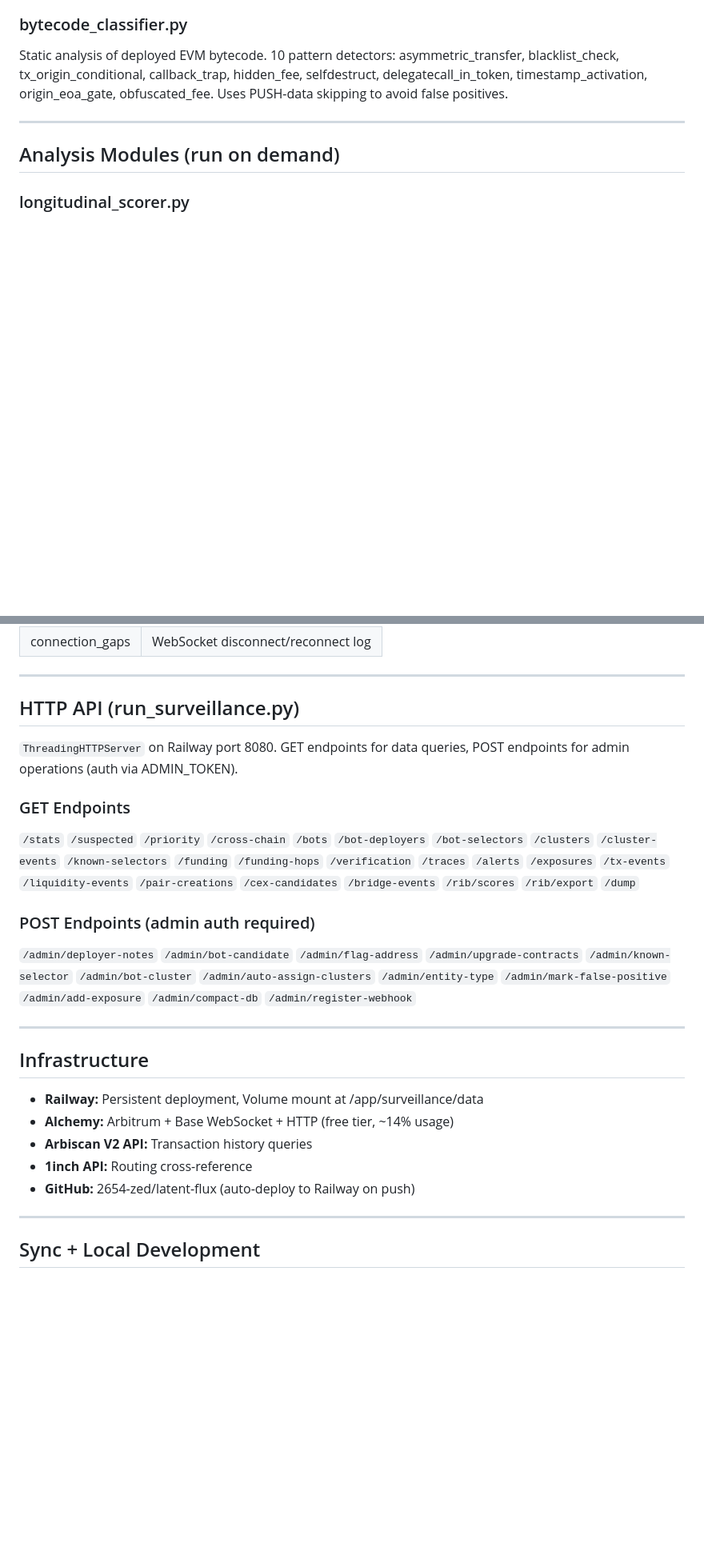
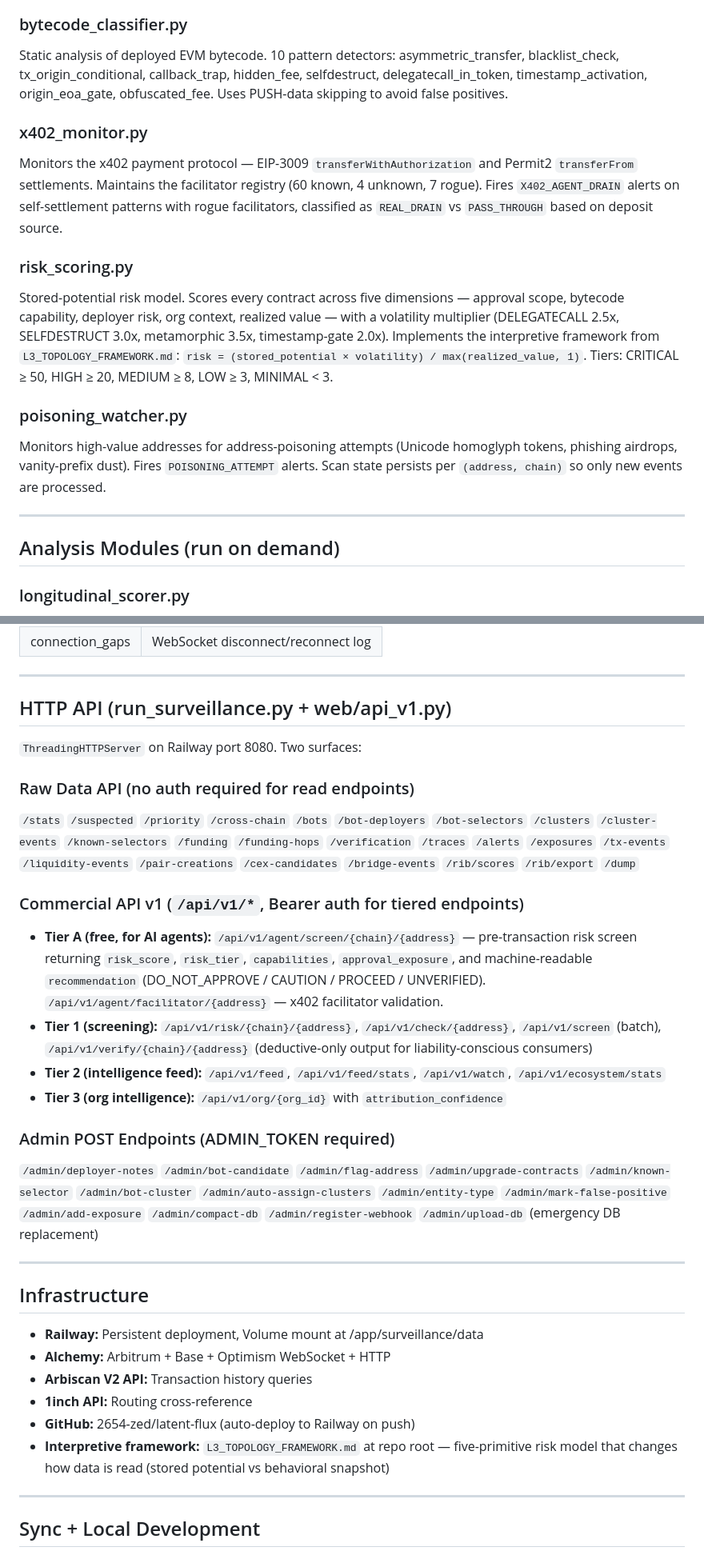
Before and after one commit to 2654-zed/latent-flux, a Markdown page: surveillance/ARCHITECTURE.md, 2 parts joined by grey strips. Shown at 80% size. Rendered like a GitHub page; blank space fills up the shorter version.

```diff
--- a/surveillance/ARCHITECTURE.md
+++ b/surveillance/ARCHITECTURE.md
@@ -42,6 +90,15 @@ Polls the 1inch API every 5 minutes. Cross-references flagged contracts against
 
 ### bytecode_classifier.py
 Static analysis of deployed EVM bytecode. 10 pattern detectors: asymmetric_transfer, blacklist_check, tx_origin_conditional, callback_trap, hidden_fee, selfdestruct, delegatecall_in_token, timestamp_activation, origin_eoa_gate, obfuscated_fee. Uses PUSH-data skipping to avoid false positives.
+
+### x402_monitor.py
+Monitors the x402 payment protocol — EIP-3009 `transferWithAuthorization` and Permit2 `transferFrom` settlements. Maintains the facilitator registry (60 known, 4 unknown, 7 rogue). Fires `X402_AGENT_DRAIN` alerts on self-settlement patterns with rogue facilitators, classified as `REAL_DRAIN` vs `PASS_THROUGH` based on deposit source.
+
+### risk_scoring.py
+Stored-potential risk model. Scores every contract across five dimensions — approval scope, bytecode capability, deployer risk, org context, realized value — with a volatility multiplier (DELEGATECALL 2.5x, SELFDESTRUCT 3.0x, metamorphic 3.5x, timestamp-gate 2.0x). Implements the interpretive framework from `L3_TOPOLOGY_FRAMEWORK.md`: `risk = (stored_potential × volatility) / max(realized_value, 1)`. Tiers: CRITICAL ≥ 50, HIGH ≥ 20, MEDIUM ≥ 8, LOW ≥ 3, MINIMAL < 3.
+
+### poisoning_watcher.py
+Monitors high-value addresses for address-poisoning attempts (Unicode homoglyph tokens, phishing airdrops, vanity-prefix dust). Fires `POISONING_ATTEMPT` alerts. Scan state persists per `(address, chain)` so only new events are processed.
 
 ---
 
@@ -117,25 +174,32 @@ Exports org_001 and surrounding graph as an anonymized temporal edge list. 25,60
 
 ---
 
-## HTTP API (run_surveillance.py)
+## HTTP API (run_surveillance.py + web/api_v1.py)
 
-`ThreadingHTTPServer` on Railway port 8080. GET endpoints for data queries, POST endpoints for admin operations (auth via ADMIN_TOKEN).
+`ThreadingHTTPServer` on Railway port 8080. Two surfaces:
 
-### GET Endpoints
+### Raw Data API (no auth required for read endpoints)
 `/stats` `/suspected` `/priority` `/cross-chain` `/bots` `/bot-deployers` `/bot-selectors` `/clusters` `/cluster-events` `/known-selectors` `/funding` `/funding-hops` `/verification` `/traces` `/alerts` `/exposures` `/tx-events` `/liquidity-events` `/pair-creations` `/cex-candidates` `/bridge-events` `/rib/scores` `/rib/export` `/dump`
 
-### POST Endpoints (admin auth required)
-`/admin/deployer-notes` `/admin/bot-candidate` `/admin/flag-address` `/admin/upgrade-contracts` `/admin/known-selector` `/admin/bot-cluster` `/admin/auto-assign-clusters` `/admin/entity-type` `/admin/mark-false-positive` `/admin/add-exposure` `/admin/compact-db` `/admin/register-webhook`
+### Commercial API v1 (`/api/v1/*`, Bearer auth for tiered endpoints)
+- **Tier A (free, for AI agents):** `/api/v1/agent/screen/{chain}/{address}` — pre-transaction risk screen returning `risk_score`, `risk_tier`, `capabilities`, `approval_exposure`, and machine-readable `recommendation` (DO_NOT_APPROVE / CAUTION / PROCEED / UNVERIFIED). `/api/v1/agent/facilitator/{address}` — x402 facilitator validation.
+- **Tier 1 (screening):** `/api/v1/risk/{chain}/{address}`, `/api/v1/check/{address}`, `/api/v1/screen` (batch), `/api/v1/verify/{chain}/{address}` (deductive-only output for liability-conscious consumers)
+- **Tier 2 (intelligence feed):** `/api/v1/feed`, `/api/v1/feed/stats`, `/api/v1/watch`, `/api/v1/ecosystem/stats`
+- **Tier 3 (org intelligence):** `/api/v1/org/{org_id}` with `attribution_confidence`
+
+### Admin POST Endpoints (ADMIN_TOKEN required)
+`/admin/deployer-notes` `/admin/bot-candidate` `/admin/flag-address` `/admin/upgrade-contracts` `/admin/known-selector` `/admin/bot-cluster` `/admin/auto-assign-clusters` `/admin/entity-type` `/admin/mark-false-positive` `/admin/add-exposure` `/admin/compact-db` `/admin/register-webhook` `/admin/upload-db` (emergency DB replacement)
 
 ---
 
 ## Infrastructure
 
 - **Railway:** Persistent deployment, Volume mount at /app/surveillance/data
-- **Alchemy:** Arbitrum + Base WebSocket + HTTP (free tier, ~14% usage)
+- **Alchemy:** Arbitrum + Base + Optimism WebSocket + HTTP
 - **Arbiscan V2 API:** Transaction history queries
 - **1inch API:** Routing cross-reference
 - **GitHub:** 2654-zed/latent-flux (auto-deploy to Railway on push)
+- **Interpretive framework:** `L3_TOPOLOGY_FRAMEWORK.md` at repo root — five-primitive risk model that changes how data is read (stored potential vs behavioral snapshot)
 
 ---
 
```
Also changed, not shown: other parts of surveillance/ARCHITECTURE.md (+55 -7 lines).
